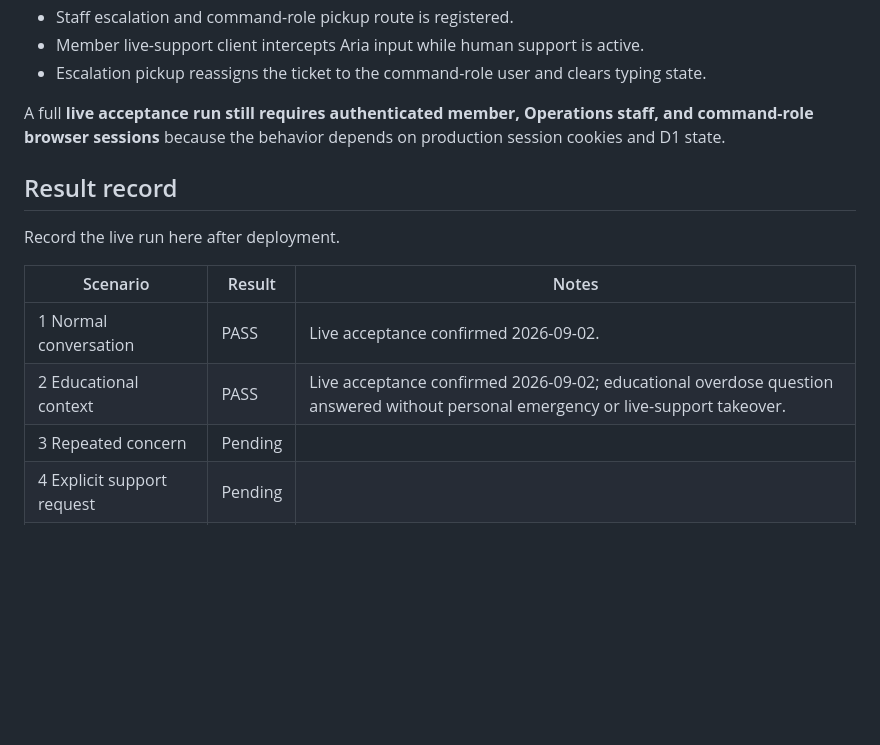
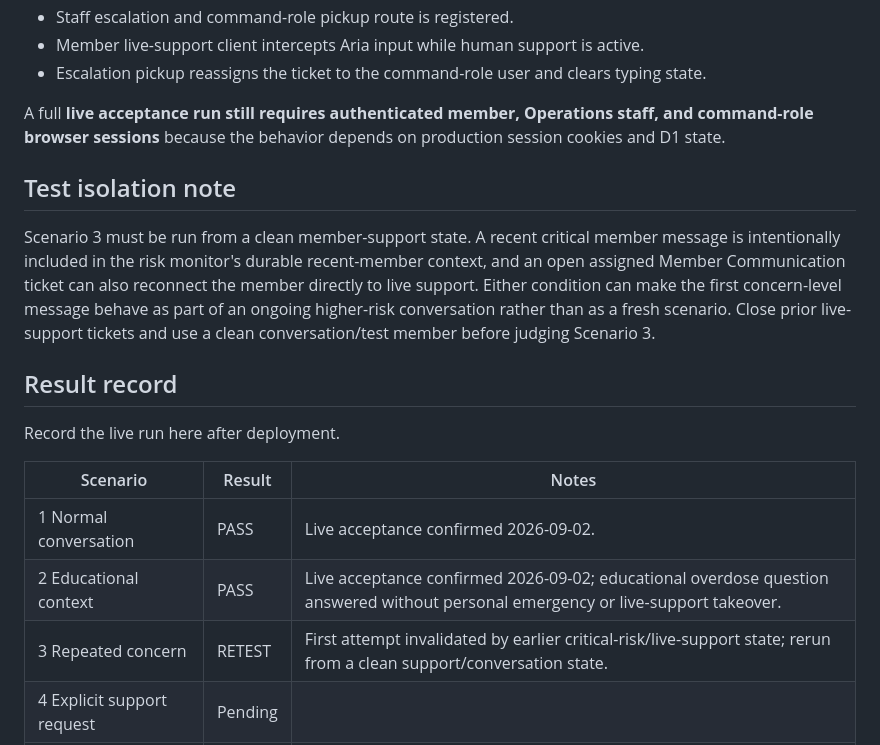
Before and after one commit to westcoastgtarp/aria-ai, a Markdown page: E2E-LIFELINE-WORKFLOW-TEST.md, the part around the change. Drawn GitHub-style; blank space fills up the shorter version.

Commit message:
Record contaminated Test 3 attempt for Lifeline E2E

```diff
--- a/E2E-LIFELINE-WORKFLOW-TEST.md
+++ b/E2E-LIFELINE-WORKFLOW-TEST.md
@@ -219,6 +219,10 @@ The repository currently contains the required route chain and client handoff lo
 
 A full **live acceptance run still requires authenticated member, Operations staff, and command-role browser sessions** because the behavior depends on production session cookies and D1 state.
 
+## Test isolation note
+
+Scenario 3 must be run from a clean member-support state. A recent critical member message is intentionally included in the risk monitor's durable recent-member context, and an open assigned Member Communication ticket can also reconnect the member directly to live support. Either condition can make the first concern-level message behave as part of an ongoing higher-risk conversation rather than as a fresh scenario. Close prior live-support tickets and use a clean conversation/test member before judging Scenario 3.
+
 ## Result record
 
 Record the live run here after deployment.
@@ -227,7 +231,7 @@ Record the live run here after deployment.
 |---|---|---|
 | 1 Normal conversation | PASS | Live acceptance confirmed 2026-09-02. |
 | 2 Educational context | PASS | Live acceptance confirmed 2026-09-02; educational overdose question answered without personal emergency or live-support takeover. |
-| 3 Repeated concern | Pending | |
+| 3 Repeated concern | RETEST | First attempt invalidated by earlier critical-risk/live-support state; rerun from a clean support/conversation state. |
 | 4 Explicit support request | Pending | |
 | 5 Request de-duplication | Pending | |
 | 6 Staff start | Pending | |
```
